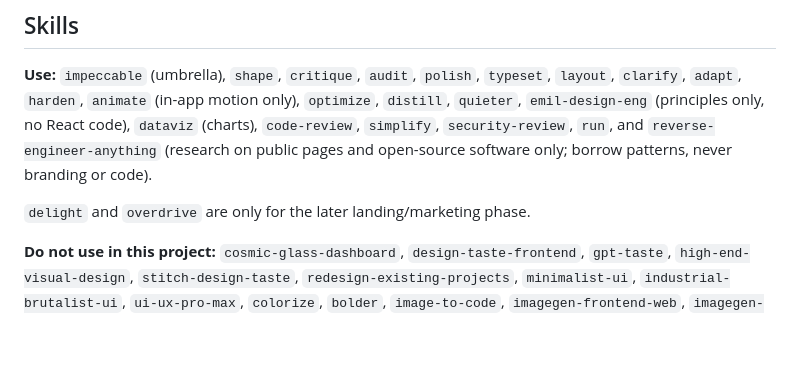
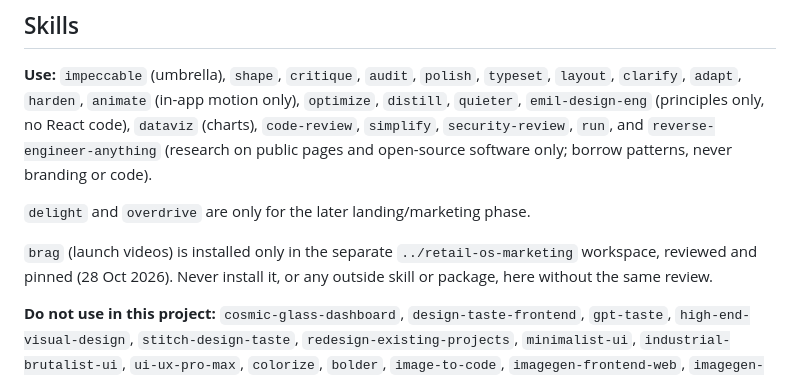
Before and after one commit to shureimibra/retail_system, a Markdown page: CLAUDE.md, the part around the change. GitHub-like rendering; blank space fills up the shorter version.

Commit message:
CLAUDE.md: brag lives only in the separate marketing workspace, reviewed and pinned
Co-Authored-By: Claude Opus 5.5 <noreply@anthropic.com>

```diff
--- a/CLAUDE.md
+++ b/CLAUDE.md
@@ -18,6 +18,8 @@ Django 5.2 + DRF app for local fashion shops: capture missed sales, re-engage cu
 **Use:** `impeccable` (umbrella), `shape`, `critique`, `audit`, `polish`, `typeset`, `layout`, `clarify`, `adapt`, `harden`, `animate` (in-app motion only), `optimize`, `distill`, `quieter`, `emil-design-eng` (principles only, no React code), `dataviz` (charts), `code-review`, `simplify`, `security-review`, `run`, and `reverse-engineer-anything` (research on public pages and open-source software only; borrow patterns, never branding or code).
 
 `delight` and `overdrive` are only for the later landing/marketing phase.
+
+`brag` (launch videos) is installed only in the separate `../retail-os-marketing` workspace, reviewed and pinned (28 Oct 2026). Never install it, or any outside skill or package, here without the same review.
 
 **Do not use in this project:** `cosmic-glass-dashboard`, `design-taste-frontend`, `gpt-taste`, `high-end-visual-design`, `stitch-design-taste`, `redesign-existing-projects`, `minimalist-ui`, `industrial-brutalist-ui`, `ui-ux-pro-max`, `colorize`, `bolder`, `image-to-code`, `imagegen-frontend-web`, `imagegen-frontend-mobile`, `brandkit`, `website`. They impose conflicting aesthetics or stacks (React, Tailwind, GSAP).
 
```
